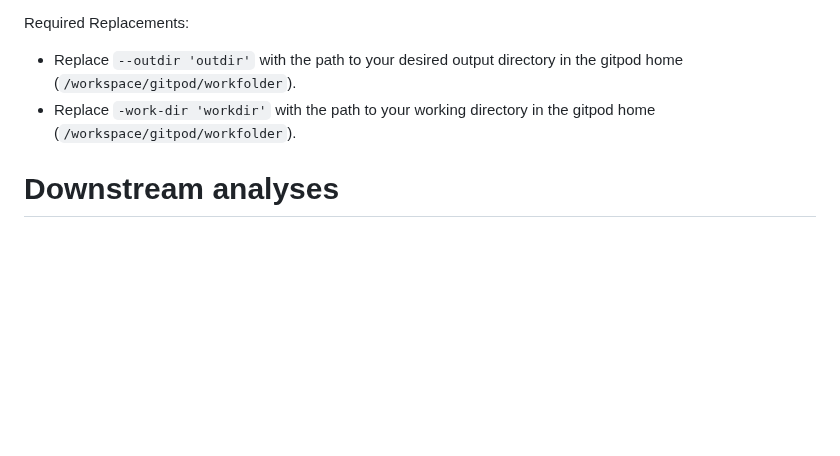
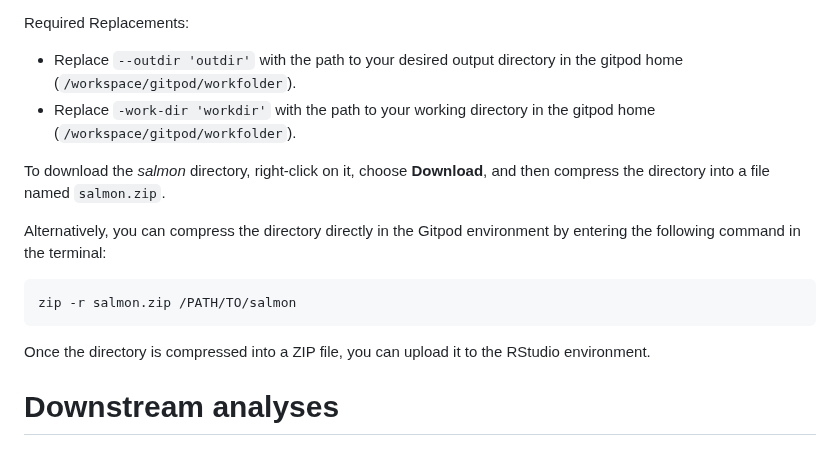
Before and after one commit to santorsola-teaching/class-lab-adv-omics, a Markdown page: L18_rnaseq_gitpod/rnaseq_run_instructions_gitpod.md, the part around the change. Rendered like a GitHub page; blank space fills up the shorter version.

Commit message:
added zip salmon

````diff
--- a/L18_rnaseq_gitpod/rnaseq_run_instructions_gitpod.md
+++ b/L18_rnaseq_gitpod/rnaseq_run_instructions_gitpod.md
@@ -86,6 +86,17 @@ Required Replacements:
 - Replace ```-work-dir 'workdir'``` with the path to your working directory in the gitpod home (```/workspace/gitpod/workfolder```).
 
 
+To download the *salmon* directory, right-click on it, choose **Download**, and then compress the directory into a file named `salmon.zip`.
+
+Alternatively, you can compress the directory directly in the Gitpod environment by entering the following command in the terminal:
+
+```
+zip -r salmon.zip /PATH/TO/salmon
+```
+
+Once the directory is compressed into a ZIP file, you can upload it to the RStudio environment.
+
+
 # Downstream analyses
 
 ## Launching the RStudio environment
````
